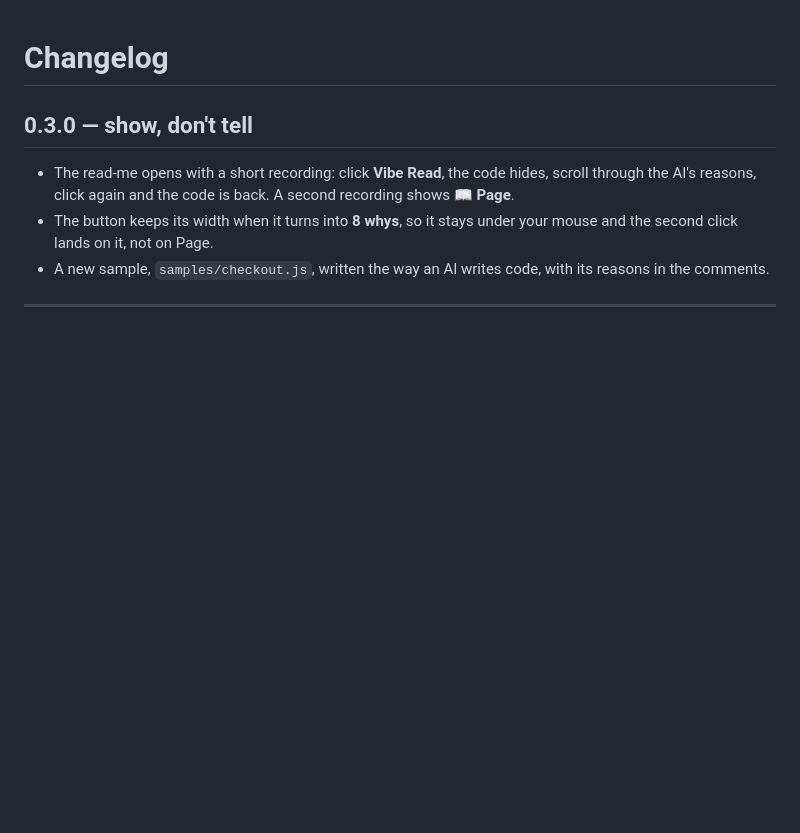
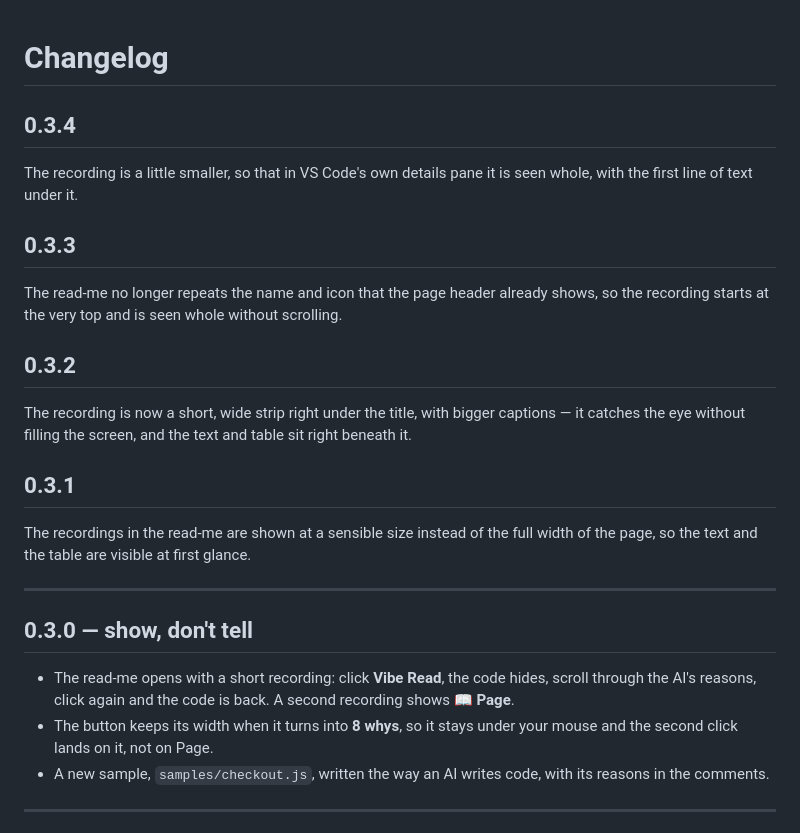
Before and after one commit to naveed-toro/vibe-read, a Markdown page: CHANGELOG.md, the part around the change. Rendered like a GitHub page; blank space fills up the shorter version.

Commit message:
0.3.4: GIF as a short strip at the top

```diff
--- a/CHANGELOG.md
+++ b/CHANGELOG.md
@@ -1,4 +1,22 @@
 # Changelog
+
+## 0.3.4
+
+The recording is a little smaller, so that in VS Code's own details pane it is seen whole, with the first line of text under it.
+
+## 0.3.3
+
+The read-me no longer repeats the name and icon that the page header already shows, so the recording starts at the very top and is seen whole without scrolling.
+
+## 0.3.2
+
+The recording is now a short, wide strip right under the title, with bigger captions — it catches the eye without filling the screen, and the text and table sit right beneath it.
+
+## 0.3.1
+
+The recordings in the read-me are shown at a sensible size instead of the full width of the page, so the text and the table are visible at first glance.
+
+---
 
 ## 0.3.0 — show, don't tell
 
```
Also changed, not shown: README.md (+4 -9 lines), media/vibe-read-page.gif, 2 other files.
